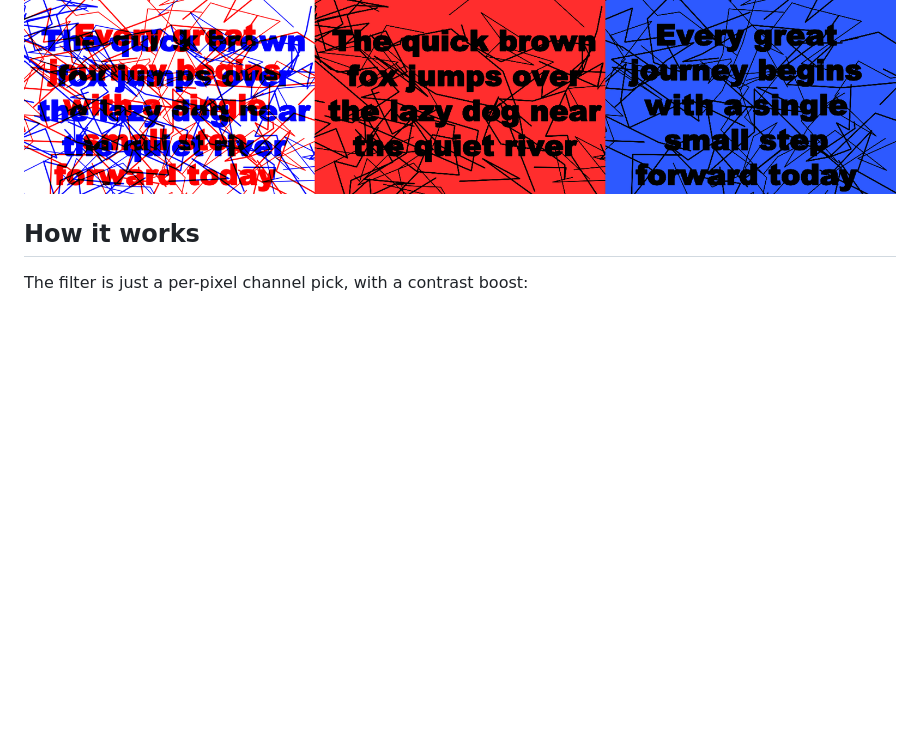
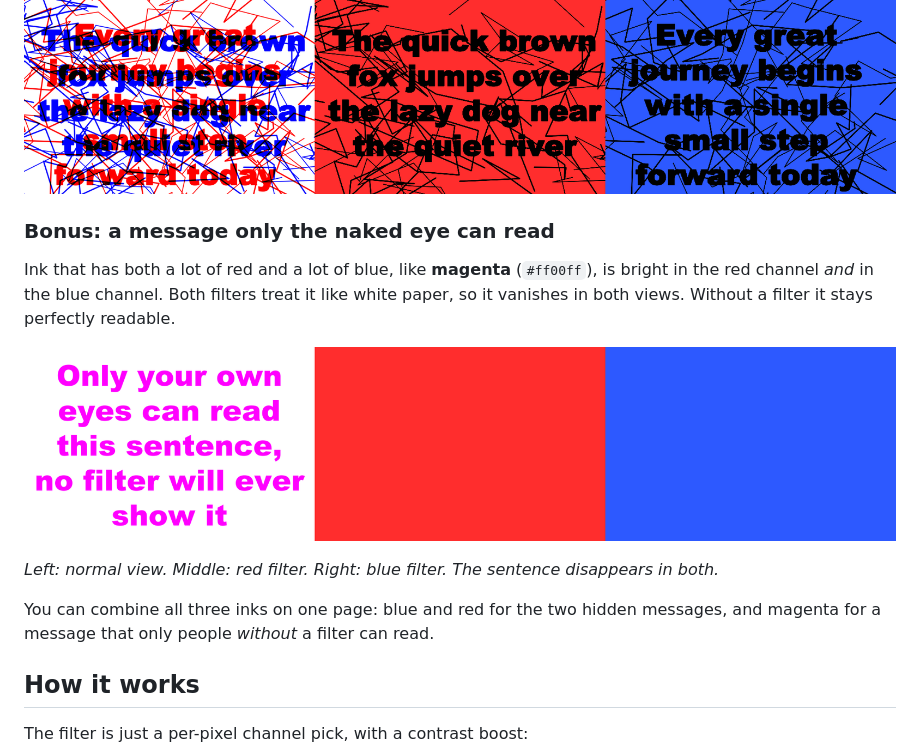
Before and after one commit to MaximusAshraf/red-blue-lens, a Markdown page: README.md, the part around the change. GitHub-like rendering; pictures changed too: docs/normal-only-strip.png (added); blank space fills up the shorter version.

Commit message:
Add magenta example: readable normally, invisible through both filters
Co-Authored-By: Claude Sonnet 5.5 <noreply@anthropic.com>

```diff
--- a/README.md
+++ b/README.md
@@ -31,6 +31,16 @@ Sentences work the same way. Here two 10+ word English sentences are printed on
 - Red: *"Every great journey begins with a single small step forward today"*
 
 ![Text puzzle: normal view, red filter, blue filter](docs/text-strip.png)
+
+### Bonus: a message only the naked eye can read
+
+Ink that has both a lot of red and a lot of blue, like **magenta** (`#ff00ff`), is bright in the red channel *and* in the blue channel. Both filters treat it like white paper, so it vanishes in both views. Without a filter it stays perfectly readable.
+
+![Magenta text: readable normally, invisible through both filters](docs/normal-only-strip.png)
+
+*Left: normal view. Middle: red filter. Right: blue filter. The sentence disappears in both.*
+
+You can combine all three inks on one page: blue and red for the two hidden messages, and magenta for a message that only people *without* a filter can read.
 
 ## How it works
 
```
